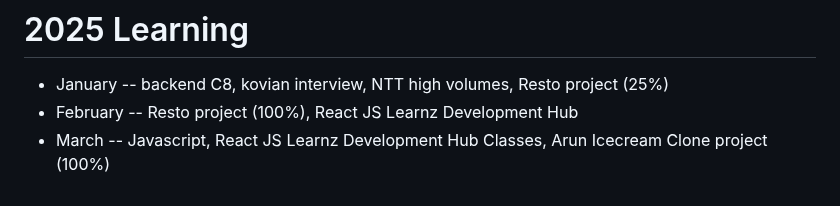
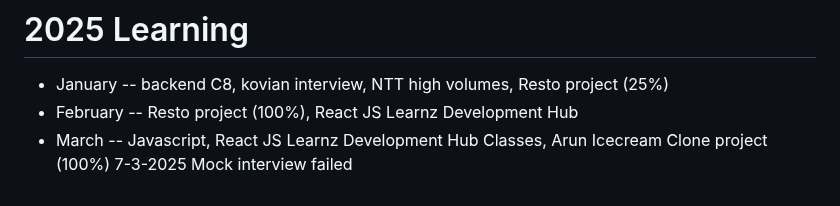
Before and after one commit to naveensivakumar14/ZATN, a Markdown page: README.md, the part around the change. Drawn GitHub-style.

```diff
--- a/README.md
+++ b/README.md
@@ -214,3 +214,4 @@ Preparing for backend interviews
 - January  -- backend C8, kovian interview, NTT high volumes, Resto project (25%)
 - February -- Resto project (100%), React JS Learnz Development Hub
 - March -- Javascript, React JS Learnz Development Hub Classes, Arun Icecream Clone project (100%)
+  7-3-2025 Mock interview failed
```
